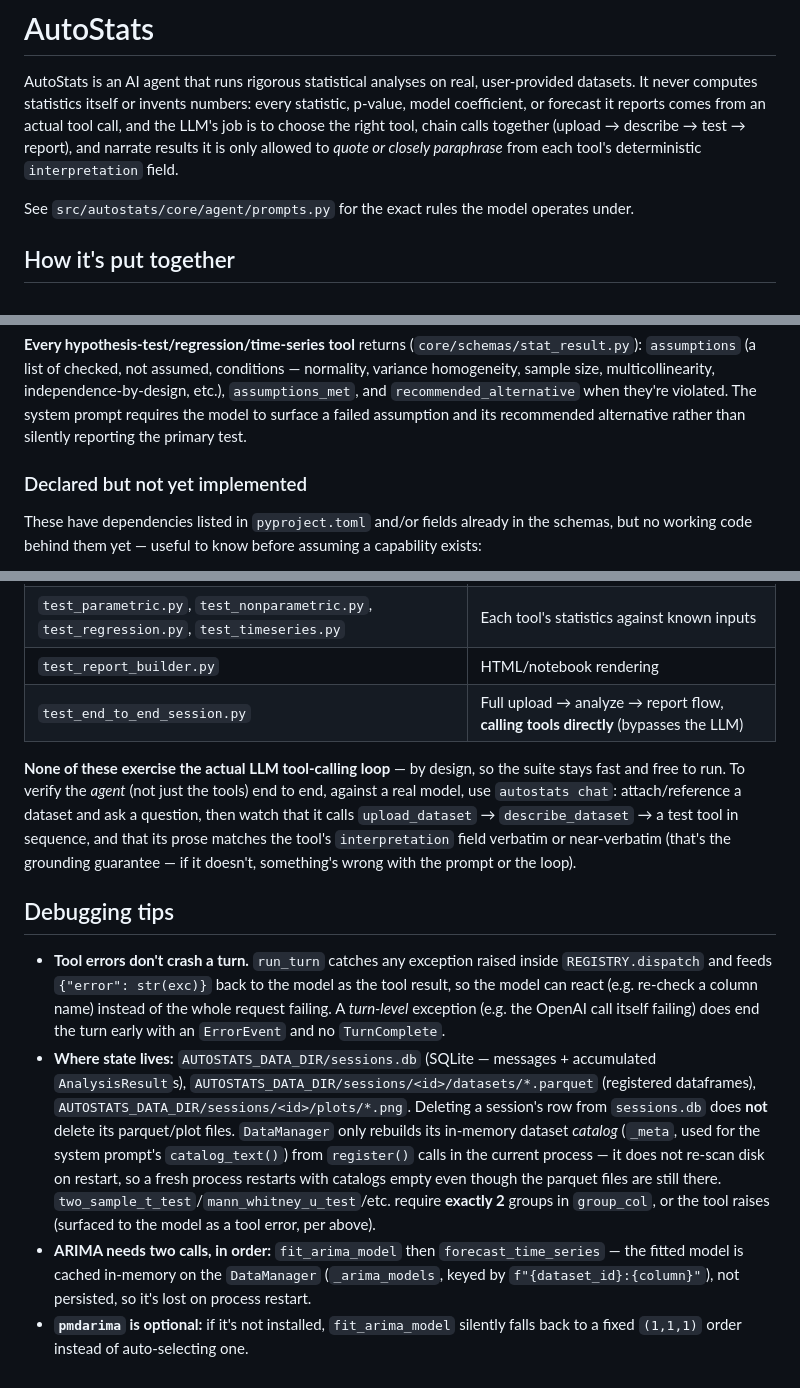
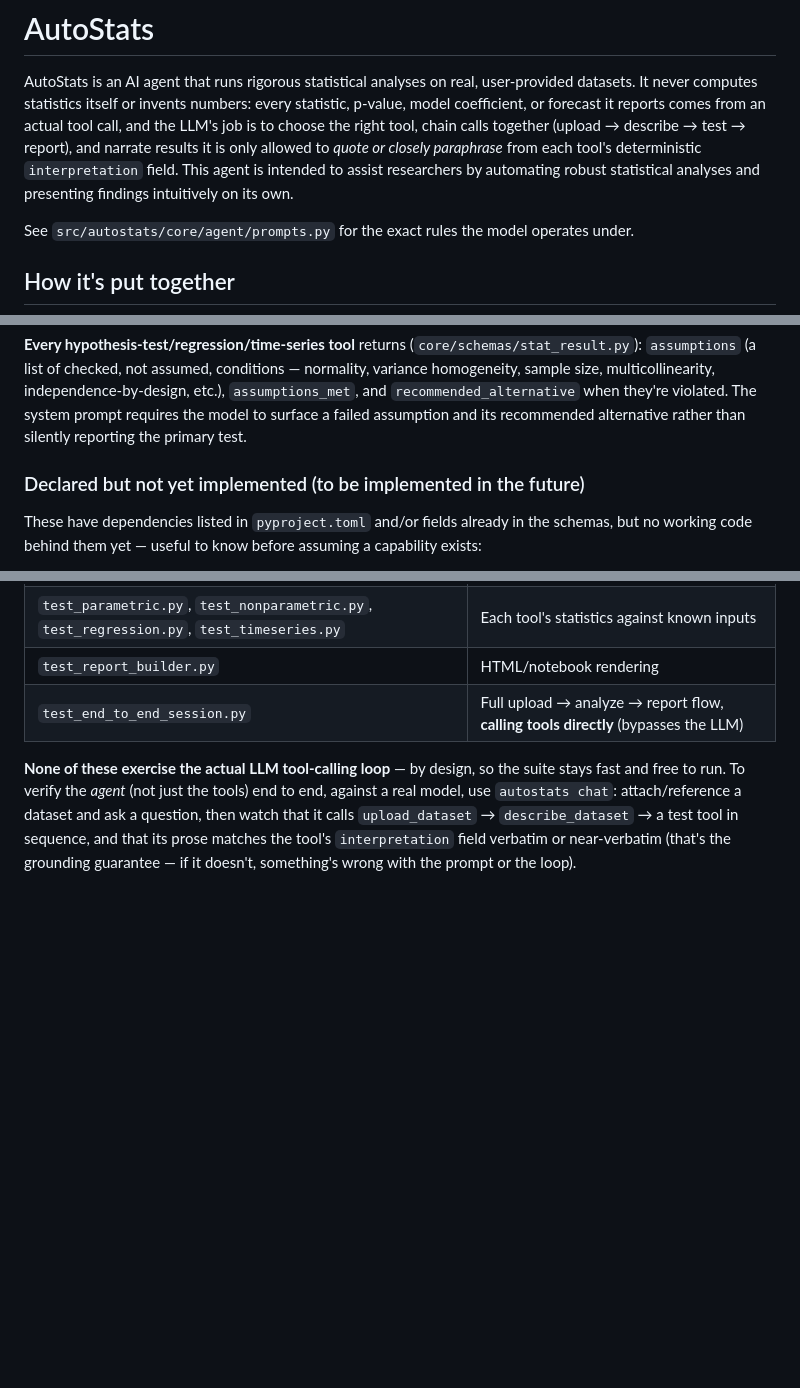
Before and after one commit to liamphenson/autostats, a Markdown page: README.md, 3 parts joined by grey strips. GitHub-like rendering; blank space fills up the shorter version.

Commit message:
Modified README descriptions.

```diff
--- a/README.md
+++ b/README.md
@@ -5,7 +5,7 @@ datasets. It never computes statistics itself or invents numbers: every statisti
 p-value, model coefficient, or forecast it reports comes from an actual tool call, and
 the LLM's job is to choose the right tool, chain calls together (upload → describe →
 test → report), and narrate results it is only allowed to *quote or closely paraphrase*
-from each tool's deterministic `interpretation` field.
+from each tool's deterministic `interpretation` field. This agent is intended to assist researchers by automating robust statistical analyses and presenting findings intuitively on its own.
 
 See `src/autostats/core/agent/prompts.py` for the exact rules the model operates under.
 
@@ -113,7 +113,7 @@ homogeneity, sample size, multicollinearity, independence-by-design, etc.),
 prompt requires the model to surface a failed assumption and its recommended
 alternative rather than silently reporting the primary test.
 
-### Declared but not yet implemented
+### Declared but not yet implemented (to be implemented in the future)
 
 These have dependencies listed in `pyproject.toml` and/or fields already in the
 schemas, but no working code behind them yet — useful to know before assuming a
@@ -155,26 +155,3 @@ question, then watch that it calls `upload_dataset` → `describe_dataset` → a
 in sequence, and that its prose matches the tool's `interpretation` field verbatim or
 near-verbatim (that's the grounding guarantee — if it doesn't, something's wrong with
 the prompt or the loop).
-
-## Debugging tips
-
-- **Tool errors don't crash a turn.** `run_turn` catches any exception raised inside
-  `REGISTRY.dispatch` and feeds `{"error": str(exc)}` back to the model as the tool
-  result, so the model can react (e.g. re-check a column name) instead of the whole
-  request failing. A *turn-level* exception (e.g. the OpenAI call itself failing)
-  does end the turn early with an `ErrorEvent` and no `TurnComplete`.
-- **Where state lives:** `AUTOSTATS_DATA_DIR/sessions.db` (SQLite — messages +
-  accumulated `AnalysisResult`s), `AUTOSTATS_DATA_DIR/sessions/<id>/datasets/*.parquet`
-  (registered dataframes), `AUTOSTATS_DATA_DIR/sessions/<id>/plots/*.png`. Deleting a
-  session's row from `sessions.db` does **not** delete its parquet/plot files.
-  `DataManager` only rebuilds its in-memory dataset *catalog* (`_meta`, used for the
-  system prompt's `catalog_text()`) from `register()` calls in the current process —
-  it does not re-scan disk on restart, so a fresh process restarts with catalogs empty
-  even though the parquet files are still there.
-  `two_sample_t_test`/`mann_whitney_u_test`/etc. require **exactly 2** groups in
-  `group_col`, or the tool raises (surfaced to the model as a tool error, per above).
-- **ARIMA needs two calls, in order:** `fit_arima_model` then `forecast_time_series` —
-  the fitted model is cached in-memory on the `DataManager` (`_arima_models`,
-  keyed by `f"{dataset_id}:{column}"`), not persisted, so it's lost on process restart.
-- **`pmdarima` is optional:** if it's not installed, `fit_arima_model` silently falls
-  back to a fixed `(1,1,1)` order instead of auto-selecting one.
```
